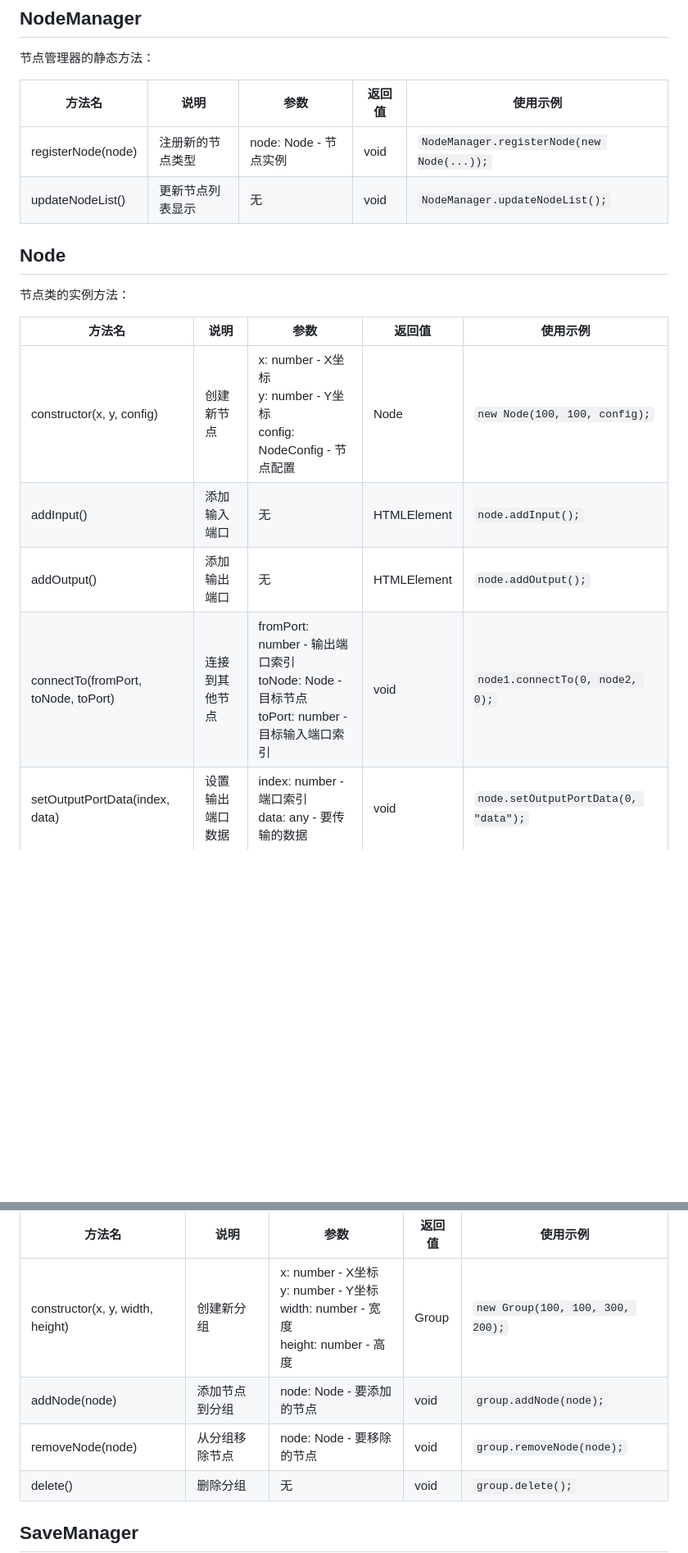
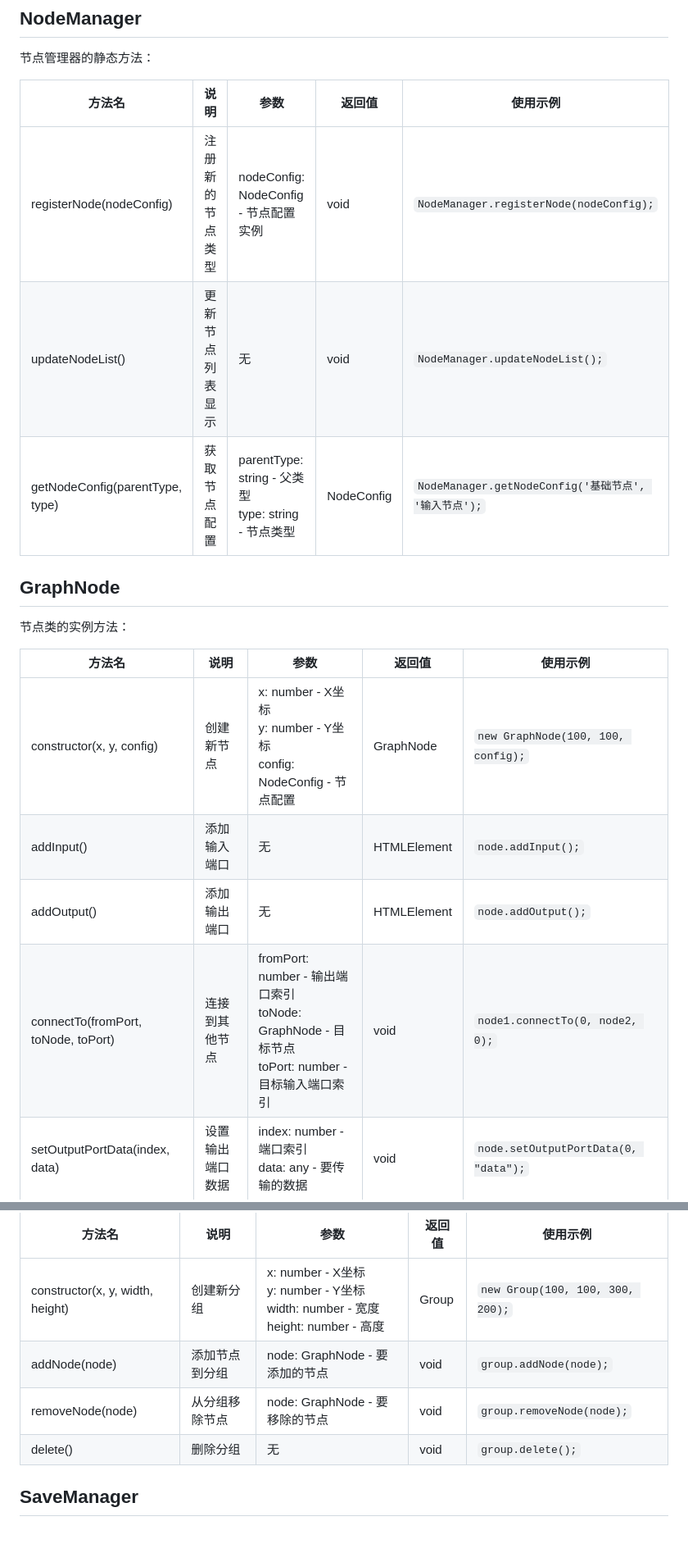
Before and after one commit to klsdf/GameDesignNodeGraph, a Markdown page: README.md, 2 parts joined by grey strips. Shown at 82% size. Drawn GitHub-style; blank space fills up the shorter version.

```diff
--- a/README.md
+++ b/README.md
@@ -143,19 +146,20 @@
 
 | 方法名 | 说明 | 参数 | 返回值 | 使用示例 |
 |--------|------|------|--------|----------|
-| registerNode(node) | 注册新的节点类型 | node: Node - 节点实例 | void | `NodeManager.registerNode(new Node(...));` |
+| registerNode(nodeConfig) | 注册新的节点类型 | nodeConfig: NodeConfig - 节点配置实例 | void | `NodeManager.registerNode(nodeConfig);` |
 | updateNodeList() | 更新节点列表显示 | 无 | void | `NodeManager.updateNodeList();` |
+| getNodeConfig(parentType, type) | 获取节点配置 | parentType: string - 父类型<br>type: string - 节点类型 | NodeConfig | `NodeManager.getNodeConfig('基础节点', '输入节点');` |
 
-## Node
+## GraphNode
 
 节点类的实例方法：
 
 | 方法名 | 说明 | 参数 | 返回值 | 使用示例 |
 |--------|------|------|--------|----------|
-| constructor(x, y, config) | 创建新节点 | x: number - X坐标<br>y: number - Y坐标<br>config: NodeConfig - 节点配置 | Node | `new Node(100, 100, config);` |
+| constructor(x, y, config) | 创建新节点 | x: number - X坐标<br>y: number - Y坐标<br>config: NodeConfig - 节点配置 | GraphNode | `new GraphNode(100, 100, config);` |
 | addInput() | 添加输入端口 | 无 | HTMLElement | `node.addInput();` |
 | addOutput() | 添加输出端口 | 无 | HTMLElement | `node.addOutput();` |
-| connectTo(fromPort, toNode, toPort) | 连接到其他节点 | fromPort: number - 输出端口索引<br>toNode: Node - 目标节点<br>toPort: number - 目标输入端口索引 | void | `node1.connectTo(0, node2, 0);` |
+| connectTo(fromPort, toNode, toPort) | 连接到其他节点 | fromPort: number - 输出端口索引<br>toNode: GraphNode - 目标节点<br>toPort: number - 目标输入端口索引 | void | `node1.connectTo(0, node2, 0);` |
 | setOutputPortData(index, data) | 设置输出端口数据 | index: number - 端口索引<br>data: any - 要传输的数据 | void | `node.setOutputPortData(0, "data");` |
 | getInputPortData(index) | 获取输入端口数据 | index: number - 端口索引 | Array | `const data = node.getInputPortData(0);` |
 | run() | 运行节点处理函数 | 无 | Promise<void> | `await node.run();` |
@@ -167,8 +171,8 @@
 | 方法名 | 说明 | 参数 | 返回值 | 使用示例 |
 |--------|------|------|--------|----------|
 | constructor(x, y, width, height) | 创建新分组 | x: number - X坐标<br>y: number - Y坐标<br>width: number - 宽度<br>height: number - 高度 | Group | `new Group(100, 100, 300, 200);` |
-| addNode(node) | 添加节点到分组 | node: Node - 要添加的节点 | void | `group.addNode(node);` |
-| removeNode(node) | 从分组移除节点 | node: Node - 要移除的节点 | void | `group.removeNode(node);` |
+| addNode(node) | 添加节点到分组 | node: GraphNode - 要添加的节点 | void | `group.addNode(node);` |
+| removeNode(node) | 从分组移除节点 | node: GraphNode - 要移除的节点 | void | `group.removeNode(node);` |
 | delete() | 删除分组 | 无 | void | `group.delete();` |
 
 ## SaveManager
```
Also changed, not shown: other parts of README.md (+14 -4 lines).
